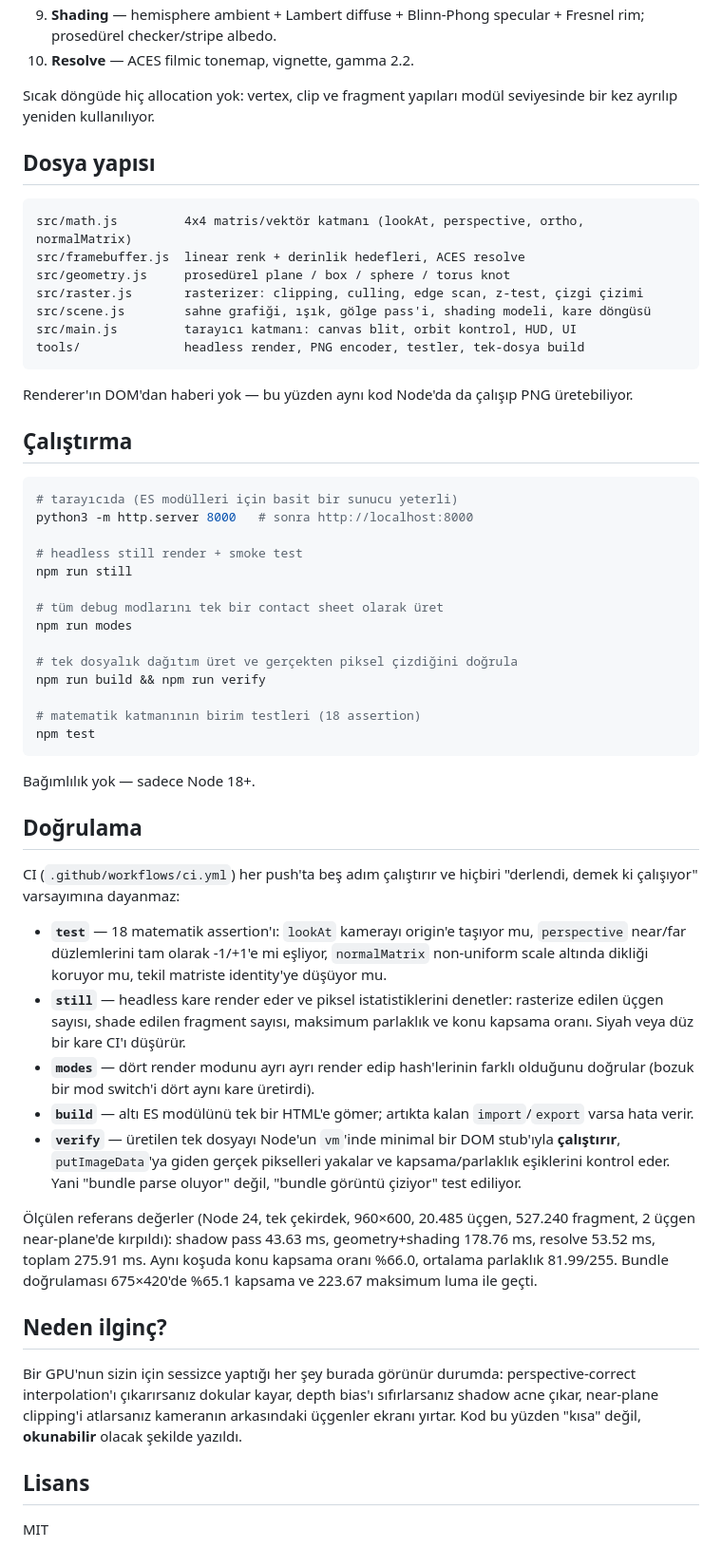
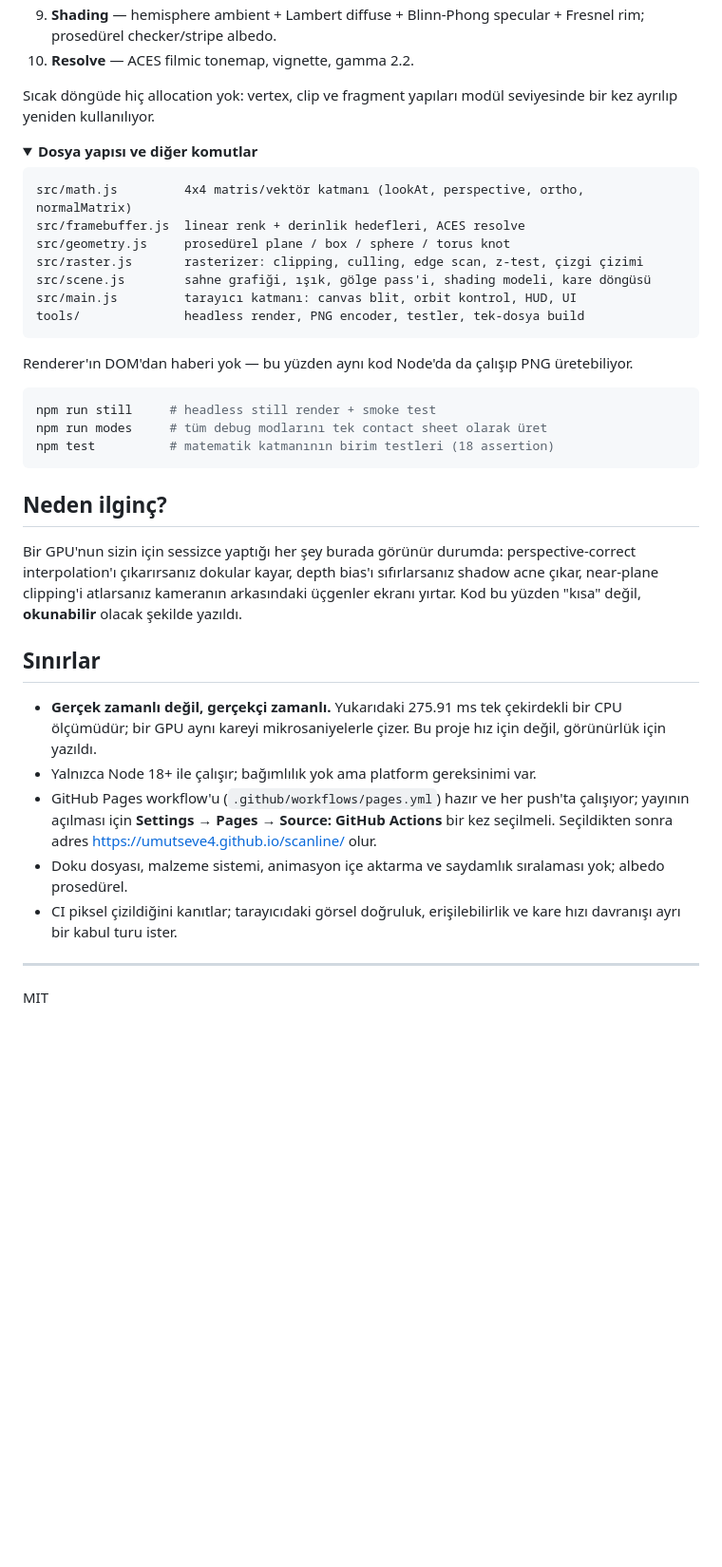
Before and after one commit to umutseve4/scanline, a Markdown page: README.md, the part around one of its changes. Shown at 95% size. GitHub-like rendering; folded sections open; blank space fills up the shorter version.

````diff
--- a/README.md
+++ b/README.md
@@ -41,9 +96,13 @@ Gerçek bir GPU'nun yaptığı işin elle yazılmış hali (`src/raster.js`):
 9. **Shading** — hemisphere ambient + Lambert diffuse + Blinn-Phong specular + Fresnel rim; prosedürel checker/stripe albedo.
 10. **Resolve** — ACES filmic tonemap, vignette, gamma 2.2.
 
-Sıcak döngüde hiç allocation yok: vertex, clip ve fragment yapıları modül seviyesinde bir kez ayrılıp yeniden kullanılıyor.
+Sıcak döngüde hiç allocation yok: vertex, clip ve fragment yapıları modül
+seviyesinde bir kez ayrılıp yeniden kullanılıyor.
 
-## Dosya yapısı
+</details>
+
+<details>
+<summary><b>Dosya yapısı ve diğer komutlar</b></summary>
 
 ```
 src/math.js         4x4 matris/vektör katmanı (lookAt, perspective, ortho, normalMatrix)
@@ -57,43 +116,30 @@ tools/              headless render, PNG encoder, testler, tek-dosya build
 
 Renderer'ın DOM'dan haberi yok — bu yüzden aynı kod Node'da da çalışıp PNG üretebiliyor.
 
-## Çalıştırma
-
 ```bash
-# tarayıcıda (ES modülleri için basit bir sunucu yeterli)
-python3 -m http.server 8000   # sonra http://localhost:8000
-
-# headless still render + smoke test
-npm run still
-
-# tüm debug modlarını tek bir contact sheet olarak üret
-npm run modes
-
-# tek dosyalık dağıtım üret ve gerçekten piksel çizdiğini doğrula
-npm run build && npm run verify
-
-# matematik katmanının birim testleri (18 assertion)
-npm test
+npm run still     # headless still render + smoke test
+npm run modes     # tüm debug modlarını tek contact sheet olarak üret
+npm test          # matematik katmanının birim testleri (18 assertion)
 ```
 
-Bağımlılık yok — sadece Node 18+.
-
-## Doğrulama
-
-CI (`.github/workflows/ci.yml`) her push'ta beş adım çalıştırır ve hiçbiri "derlendi, demek ki çalışıyor" varsayımına dayanmaz:
-
-- **`test`** — 18 matematik assertion'ı: `lookAt` kamerayı origin'e taşıyor mu, `perspective` near/far düzlemlerini tam olarak -1/+1'e mi eşliyor, `normalMatrix` non-uniform scale altında dikliği koruyor mu, tekil matriste identity'ye düşüyor mu.
-- **`still`** — headless kare render eder ve piksel istatistiklerini denetler: rasterize edilen üçgen sayısı, shade edilen fragment sayısı, maksimum parlaklık ve konu kapsama oranı. Siyah veya düz bir kare CI'ı düşürür.
-- **`modes`** — dört render modunu ayrı ayrı render edip hash'lerinin farklı olduğunu doğrular (bozuk bir mod switch'i dört aynı kare üretirdi).
-- **`build`** — altı ES modülünü tek bir HTML'e gömer; artıkta kalan `import`/`export` varsa hata verir.
-- **`verify`** — üretilen tek dosyayı Node'un `vm`'inde minimal bir DOM stub'ıyla **çalıştırır**, `putImageData`'ya giden gerçek pikselleri yakalar ve kapsama/parlaklık eşiklerini kontrol eder. Yani "bundle parse oluyor" değil, "bundle görüntü çiziyor" test ediliyor.
-
-Ölçülen referans değerler (Node 24, tek çekirdek, 960×600, 20.485 üçgen, 527.240 fragment, 2 üçgen near-plane'de kırpıldı): shadow pass 43.63 ms, geometry+shading 178.76 ms, resolve 53.52 ms, toplam 275.91 ms. Aynı koşuda konu kapsama oranı %66.0, ortalama parlaklık 81.99/255. Bundle doğrulaması 675×420'de %65.1 kapsama ve 223.67 maksimum luma ile geçti.
+</details>
 
 ## Neden ilginç?
 
-Bir GPU'nun sizin için sessizce yaptığı her şey burada görünür durumda: perspective-correct interpolation'ı çıkarırsanız dokular kayar, depth bias'ı sıfırlarsanız shadow acne çıkar, near-plane clipping'i atlarsanız kameranın arkasındaki üçgenler ekranı yırtar. Kod bu yüzden "kısa" değil, **okunabilir** olacak şekilde yazıldı.
+Bir GPU'nun sizin için sessizce yaptığı her şey burada görünür durumda:
+perspective-correct interpolation'ı çıkarırsanız dokular kayar, depth bias'ı
+sıfırlarsanız shadow acne çıkar, near-plane clipping'i atlarsanız kameranın
+arkasındaki üçgenler ekranı yırtar. Kod bu yüzden "kısa" değil, **okunabilir**
+olacak şekilde yazıldı.
 
-## Lisans
+## Sınırlar
+
+- **Gerçek zamanlı değil, gerçekçi zamanlı.** Yukarıdaki 275.91 ms tek çekirdekli bir CPU ölçümüdür; bir GPU aynı kareyi mikrosaniyelerle çizer. Bu proje hız için değil, görünürlük için yazıldı.
+- Yalnızca Node 18+ ile çalışır; bağımlılık yok ama platform gereksinimi var.
+- GitHub Pages workflow'u (`.github/workflows/pages.yml`) hazır ve her push'ta çalışıyor; yayının açılması için **Settings → Pages → Source: GitHub Actions** bir kez seçilmeli. Seçildikten sonra adres https://umutseve4.github.io/scanline/ olur.
+- Doku dosyası, malzeme sistemi, animasyon içe aktarma ve saydamlık sıralaması yok; albedo prosedürel.
+- CI piksel çizildiğini kanıtlar; tarayıcıdaki görsel doğruluk, erişilebilirlik ve kare hızı davranışı ayrı bir kabul turu ister.
+
+---
 
 MIT
````
Also changed, not shown: other parts of README.md (+68 -13 lines).
